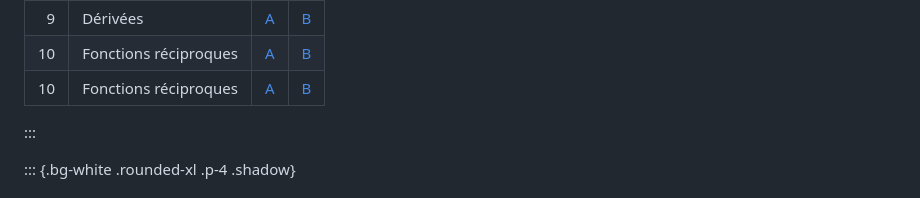
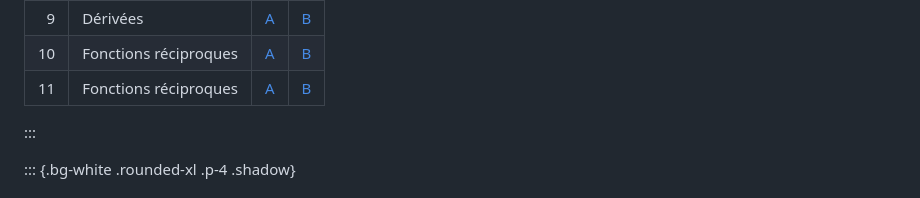
Before and after one commit to ECAM-Brussels/e-cam, a Markdown page: content/PM1C/index.md, the part around the change. Rendered like a GitHub page.

Commit message:
content(pm1c): fix numbering

```diff
--- a/content/PM1C/index.md
+++ b/content/PM1C/index.md
@@ -24,7 +24,7 @@ title: 'Pont vers le supérieur: mathématiques'
 |   8 | Dérivées              |          [A](/PM1C/slides/08-differentiation?boardName=A)          |          [B](/PM1C/slides/08-differentiation?boardName=B)          |
 |   9 | Dérivées              |          [A](/PM1C/slides/09-differentiation?boardName=A)          |          [B](/PM1C/slides/09-differentiation?boardName=B)          |
 |  10 | Fonctions réciproques |         [A](/PM1C/slides/10-inverse-functions?boardName=A)         |         [B](/PM1C/slides/10-inverse-functions?boardName=B)         |
-|  10 | Fonctions réciproques |         [A](/PM1C/slides/11-inverse-functions?boardName=A)         |         [B](/PM1C/slides/11-inverse-functions?boardName=B)         |
+|  11 | Fonctions réciproques |         [A](/PM1C/slides/11-inverse-functions?boardName=A)         |         [B](/PM1C/slides/11-inverse-functions?boardName=B)         |
 
 :::
 
```
